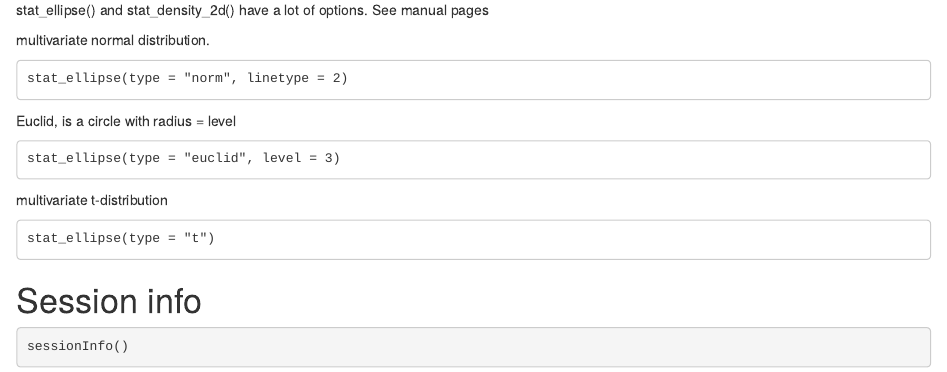
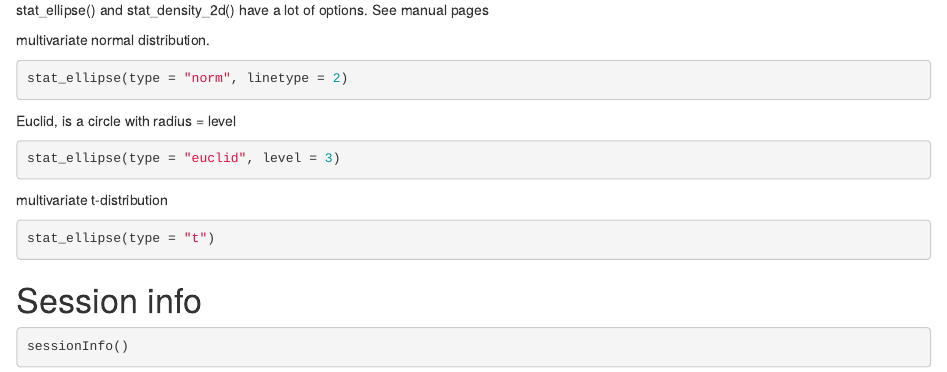
Before and after one commit to aedin/Frontiers_Supplement, an R Markdown document (PCA_vignette/PCA.Rmd): the page in a window 1100 px wide, from 16510 px down. Rendered offline with R 4.5, knitr and Pandoc, with nearby package versions; drawn as R Markdown's standard HTML page in place of the format the file asks for; some code elsewhere in the file could not run offline.

Commit message:
marking chunks as R with eval = FALSE (keeping the syntax highlight)

````diff
--- a/PCA_vignette/PCA.Rmd
+++ b/PCA_vignette/PCA.Rmd
@@ -509,17 +509,17 @@ ggplot(ir.pca,aes(PC1, PC2))+
 stat_ellipse() and stat_density_2d() have a lot of options. See manual pages
 
 multivariate normal distribution.
-```{}
+```{r, eval = FALSE}
 stat_ellipse(type = "norm", linetype = 2)
 ```
 
 Euclid, is a circle with radius = level
-```{}
+```{r, eval = FALSE}
 stat_ellipse(type = "euclid", level = 3)
 ```
 
 multivariate t-distribution
-```{}
+```{r, eval = FALSE}
 stat_ellipse(type = "t")
 ```
 
````
